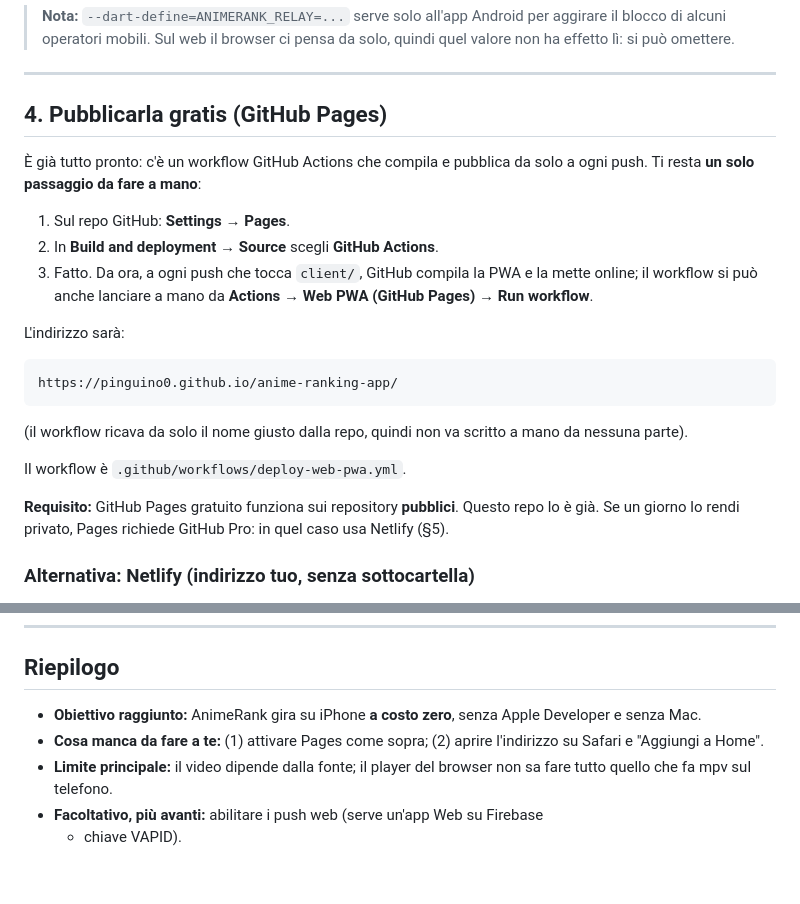
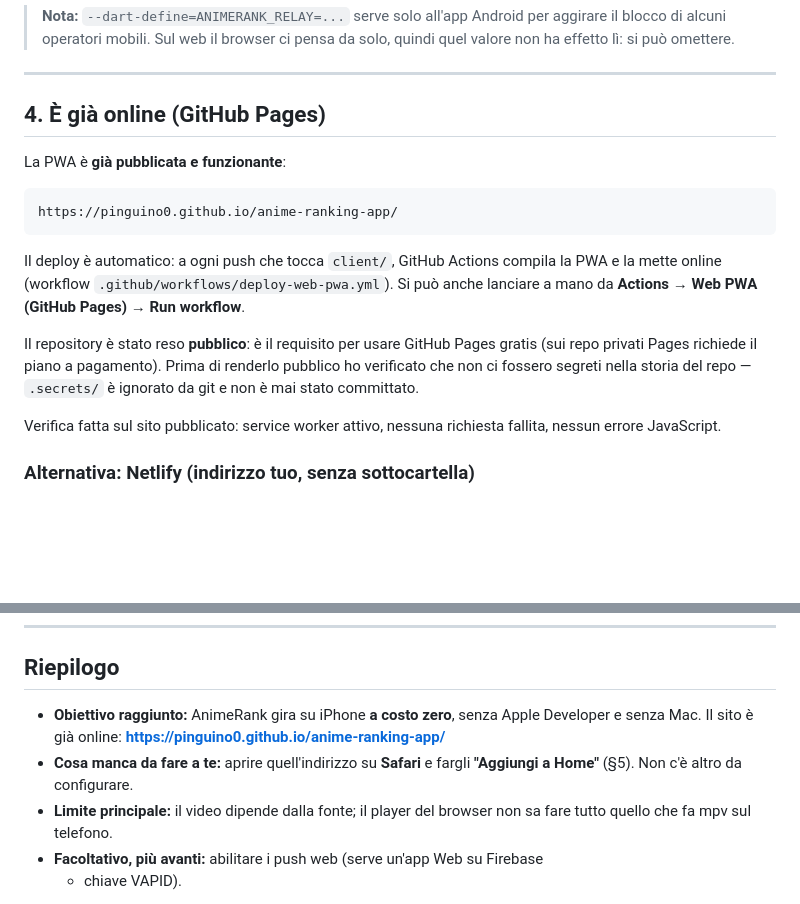
Before and after one commit to Pinguino0/anime-ranking-app, a Markdown page: GUIDA_PWA_IPHONE.md, 2 parts joined by grey strips. Rendered like a GitHub page; blank space fills up the shorter version.

Commit message:
documenta la PWA online su GitHub Pages

````diff
--- a/GUIDA_PWA_IPHONE.md
+++ b/GUIDA_PWA_IPHONE.md
@@ -80,31 +80,25 @@ progetto.
 
 ---
 
-## 4. Pubblicarla **gratis** (GitHub Pages)
+## 4. È già **online** (GitHub Pages)
 
-È già tutto pronto: c'è un workflow GitHub Actions che compila e pubblica da
-solo a ogni push. Ti resta **un solo passaggio da fare a mano**:
-
-1. Sul repo GitHub: **Settings → Pages**.
-2. In **Build and deployment → Source** scegli **GitHub Actions**.
-3. Fatto. Da ora, a ogni push che tocca `client/`, GitHub compila la PWA e la
-   mette online; il workflow si può anche lanciare a mano da **Actions → Web PWA
-   (GitHub Pages) → Run workflow**.
-
-L'indirizzo sarà:
+La PWA è **già pubblicata e funzionante**:
 
 ```
 https://pinguino0.github.io/anime-ranking-app/
 ```
 
-(il workflow ricava da solo il nome giusto dalla repo, quindi non va scritto a
-mano da nessuna parte).
+Il deploy è automatico: a ogni push che tocca `client/`, GitHub Actions compila
+la PWA e la mette online (workflow `.github/workflows/deploy-web-pwa.yml`). Si
+può anche lanciare a mano da **Actions → Web PWA (GitHub Pages) → Run workflow**.
 
-Il workflow è `.github/workflows/deploy-web-pwa.yml`.
+Il repository è stato reso **pubblico**: è il requisito per usare GitHub Pages
+gratis (sui repo privati Pages richiede il piano a pagamento). Prima di renderlo
+pubblico ho verificato che non ci fossero segreti nella storia del repo —
+`.secrets/` è ignorato da git e non è mai stato committato.
 
-**Requisito:** GitHub Pages gratuito funziona sui repository **pubblici**. Questo
-repo lo è già. Se un giorno lo rendi privato, Pages richiede GitHub Pro: in quel
-caso usa Netlify (§5).
+Verifica fatta sul sito pubblicato: service worker attivo, nessuna richiesta
+fallita, nessun errore JavaScript.
 
 ### Alternativa: Netlify (indirizzo tuo, senza sottocartella)
 
@@ -242,9 +236,10 @@ cd build\web ; python -m http.server 8080     # -> http://localhost:8080
 ## Riepilogo
 
 - **Obiettivo raggiunto:** AnimeRank gira su iPhone **a costo zero**, senza Apple
-  Developer e senza Mac.
-- **Cosa manca da fare a te:** (1) attivare Pages come sopra; (2) aprire
-  l'indirizzo su Safari e "Aggiungi a Home".
+  Developer e senza Mac. Il sito è già online:
+  **https://pinguino0.github.io/anime-ranking-app/**
+- **Cosa manca da fare a te:** aprire quell'indirizzo su **Safari** e fargli
+  **"Aggiungi a Home"** (§5). Non c'è altro da configurare.
 - **Limite principale:** il video dipende dalla fonte; il player del browser non
   sa fare tutto quello che fa mpv sul telefono.
 - **Facoltativo, più avanti:** abilitare i push web (serve un'app Web su Firebase
````
Also changed, not shown: docs/PWA_WEB.md (+3 -3 lines).
